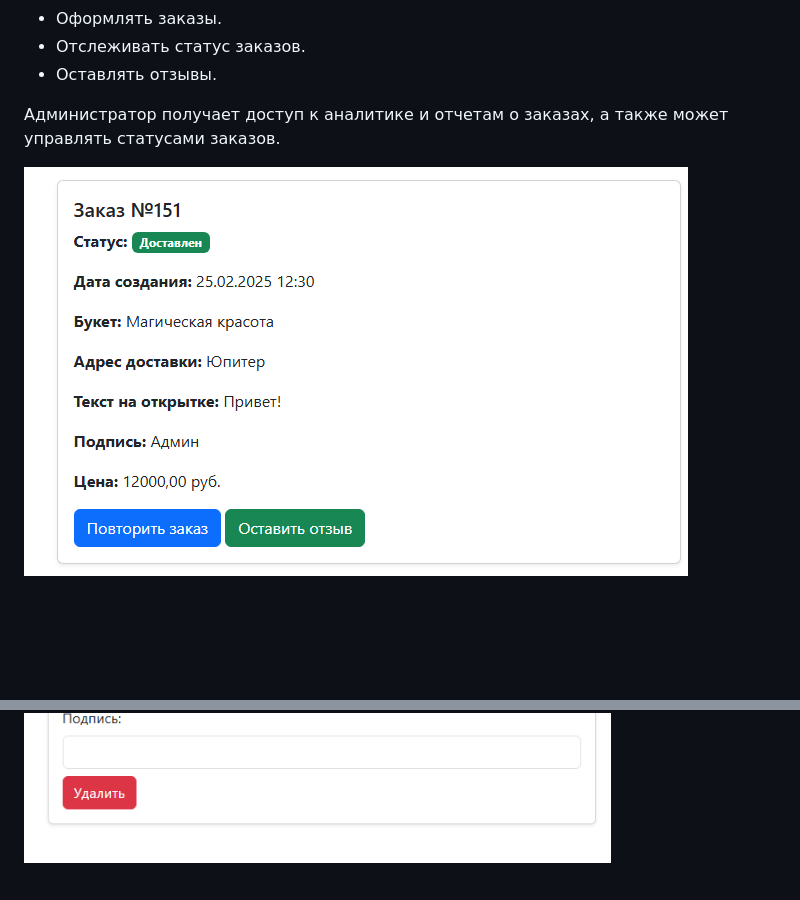
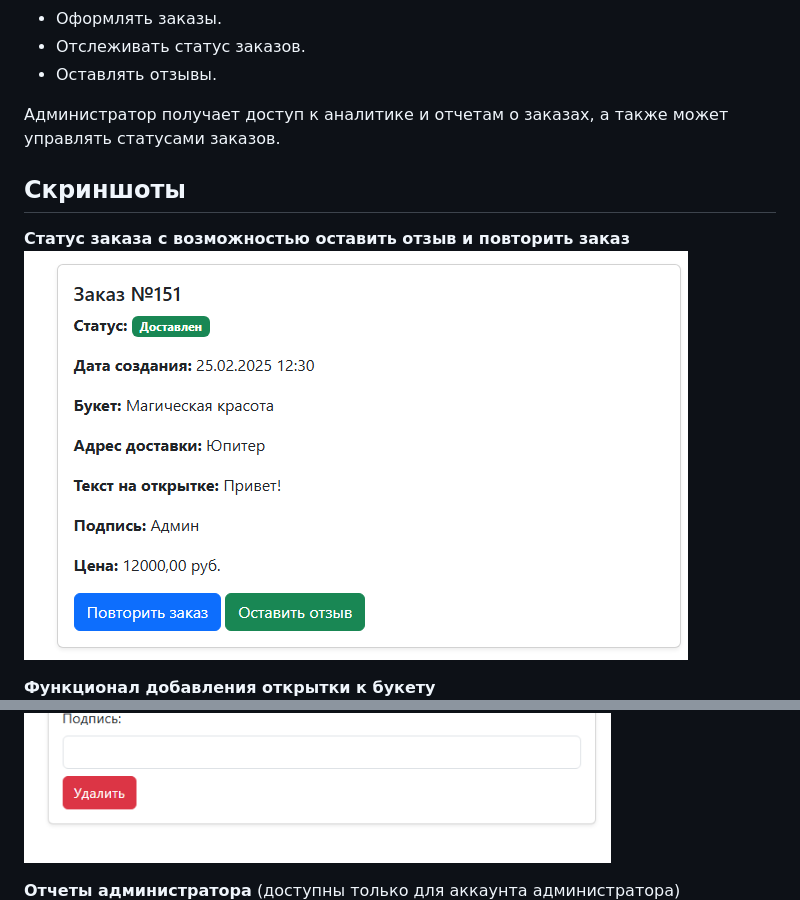
Before and after one commit to Inna-ZCod/FlowerDelivery, a Markdown page: README.md, 2 parts joined by grey strips. Rendered like a GitHub page; blank space fills up the shorter version.

```diff
--- a/README.md
+++ b/README.md
@@ -14,7 +14,12 @@
 
 Администратор получает доступ к аналитике и отчетам о заказах, а также может управлять статусами заказов.
 
+## Скриншоты
+**Статус заказа с возможностью оставить отзыв и повторить заказ**
+![Статус заказа](https://raw.githubusercontent.com/Inna-ZCod/FlowerDelivery/main/flower_delivery/media/products/fd_03.png)
 
-![Статус заказа](https://raw.githubusercontent.com/Inna-ZCod/FlowerDelivery/main/flower_delivery/media/products/fd_03.png)
+**Функционал добавления открытки к букету**
 ![Добавление открытки](https://raw.githubusercontent.com/Inna-ZCod/FlowerDelivery/main/flower_delivery/media/products/fd_04.png)
+
+**Отчеты администратора** (доступны только для аккаунта администратора)
 ![Отчеты администратора](https://raw.githubusercontent.com/Inna-ZCod/FlowerDelivery/main/flower_delivery/media/products/fd_05.png)
```
Also changed, not shown: other parts of README.md (+1 -0 lines).
